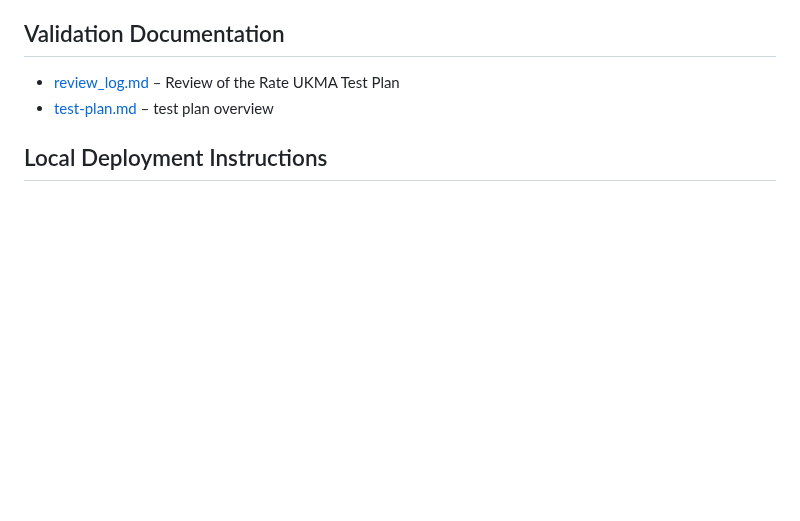
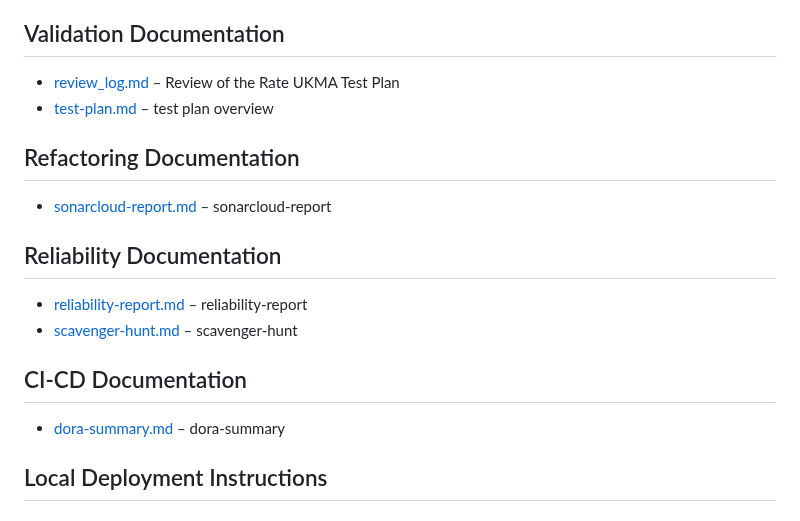
Before and after one commit to ukma-cs-ssdm-2025/team-bottleneck, a Markdown page: README.md, the part around the change. GitHub-like rendering; blank space fills up the shorter version.

Commit message:
docs: Update README.md

```diff
--- a/README.md
+++ b/README.md
@@ -50,6 +50,17 @@ This project is developed for educational purposes as part of the course "Softwa
 ## Validation Documentation
 * [review_log.md](docs/validation/review_log.md) – Review of the Rate UKMA Test Plan
 * [test-plan.md](docs/validation/test-plan.md) – test plan overview
+
+## Refactoring Documentation
+* [sonarcloud-report.md](docs/refactoring/sonarcloud-report.md) – sonarcloud-report
+
+## Reliability Documentation
+* [reliability-report.md](docs/reliability/reliability-report.md) – reliability-report
+* [scavenger-hunt.md](docs/reliability/scavenger-hunt.md) – scavenger-hunt
+
+## CI-CD Documentation
+* [dora-summary.md](docs/ci-cd/dora-summary.md) – dora-summary
+
 
 
 ## Local Deployment Instructions
```
